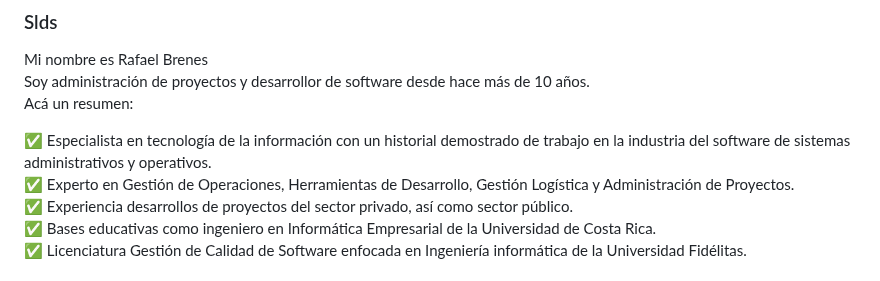
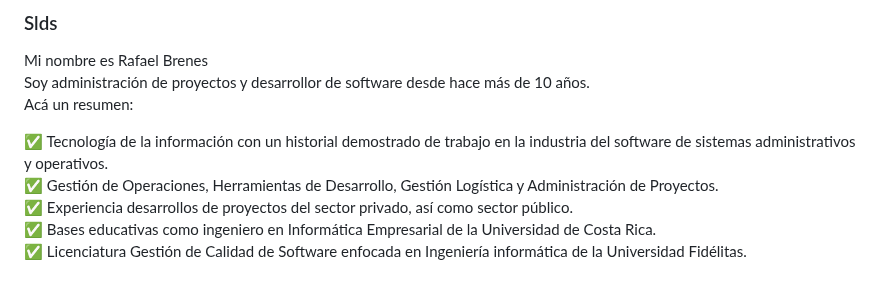
Before and after one commit to rbrenesr/rbrenesr, a Markdown page: README.md, the part around the change. Drawn GitHub-style.

```diff
--- a/README.md
+++ b/README.md
@@ -4,8 +4,8 @@ Mi nombre es Rafael Brenes
 Soy administración de proyectos y desarrollor de software desde hace más de 10 años.
 Acá un resumen:
 
-✅ Especialista en tecnología de la información con un historial demostrado de trabajo en la industria del software de sistemas administrativos y operativos.
-✅ Experto en Gestión de Operaciones, Herramientas de Desarrollo, Gestión Logística y Administración de Proyectos.
+✅ Tecnología de la información con un historial demostrado de trabajo en la industria del software de sistemas administrativos y operativos.
+✅ Gestión de Operaciones, Herramientas de Desarrollo, Gestión Logística y Administración de Proyectos.
 ✅ Experiencia desarrollos de proyectos del sector privado, así como sector público.
 ✅ Bases educativas como ingeniero en Informática Empresarial de la Universidad de Costa Rica.
 ✅ Licenciatura Gestión de Calidad de Software enfocada en Ingeniería informática de la Universidad Fidélitas.
```
